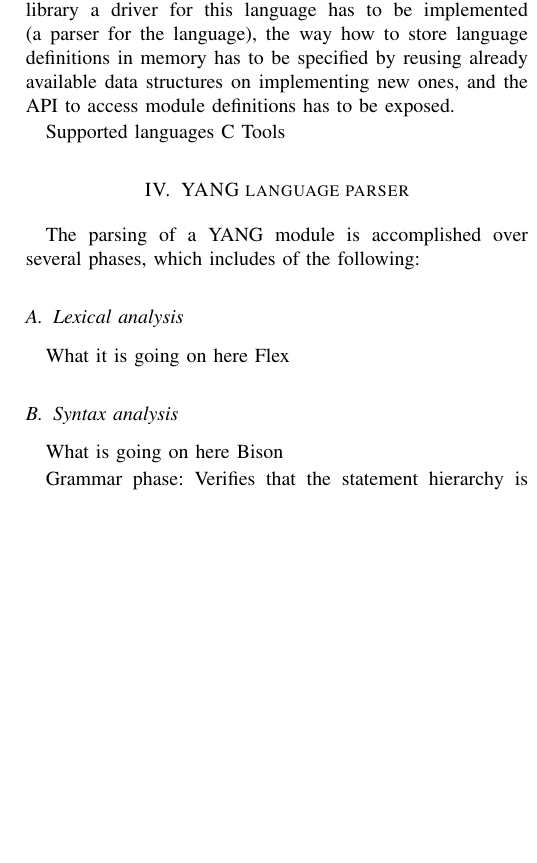
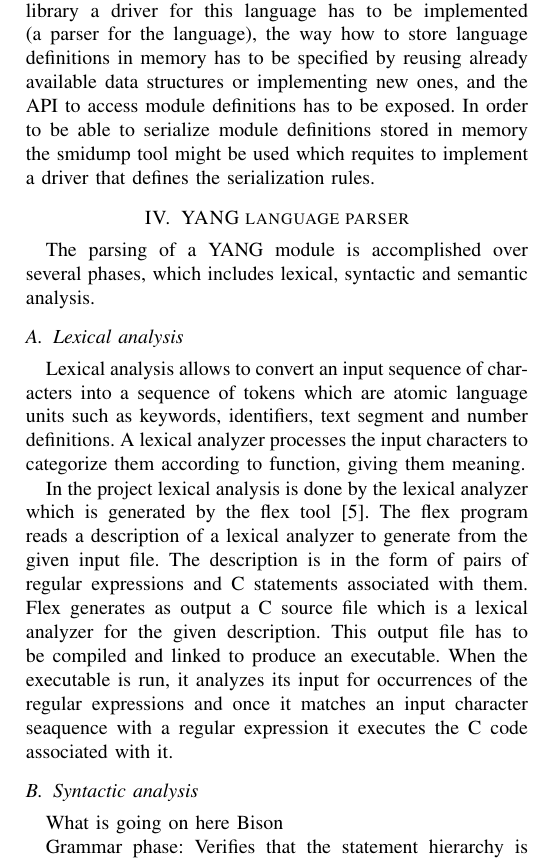
Before and after one commit to pan0007/libsmi, a LaTeX paper (doc/report/yang-report.tex): part of one column of page 2 of 2 before the commit and part of one column of page 2 of 3 after it, cut so that both start at the same text, the shorter picture padded with empty space. Compiled offline with pdfLaTeX.

Commit message:
updated report

```diff
--- a/doc/report/yang-report.tex
+++ b/doc/report/yang-report.tex
@@ -41,7 +41,7 @@ The core of the libsmi library allows management applications to access SMI MIB
 
 The libsmi library distribution also includes a collection of tools built on top of the library to check, analyze dump, convert, and compare MIB definitions.
 
-In oder support a new modeling language by the libsmi library a driver for this language has to be implemented (a parser for the language), the way how to store language definitions in memory has to be specified by reusing already available data structures on implementing new ones, and the API to access module definitions has to be exposed.
+In oder support a new modeling language by the libsmi library a driver for this language has to be implemented (a parser for the language), the way how to store language definitions in memory has to be specified by reusing already available data structures or implementing new ones, and the API to access module definitions has to be exposed. In order to be able to serialize module definitions stored in memory the smidump tool might be used which requites to implement a driver that defines the serialization rules.
 \begin{figure}
 \begin{center}
 \includegraphics[scale=0.50]{libsmi.jpg}
@@ -50,19 +50,14 @@ In oder support a new modeling language by the libsmi library a driver for this
 \end{center}
 \end{figure}
 
+\section{YANG language parser}
+The parsing of a YANG module is accomplished over several phases, which includes lexical, syntactic and semantic analysis.
+\subsection{Lexical analysis}
+Lexical analysis allows to convert an input sequence of characters into a sequence of tokens which are atomic language units such as keywords, identifiers, text segment and number definitions. A lexical analyzer processes the input characters to categorize them according to function, giving them meaning.
 
+In the project lexical analysis is done by the lexical analyzer which is generated by the flex tool \cite{bib5}. The flex program reads a description of a lexical analyzer to generate from the given input file. The description is in the form of pairs of regular expressions and C statements associated with them. Flex generates as output a C source file which is a lexical analyzer for the given description. This output file has to be compiled and linked to produce an executable. When the executable is run, it analyzes its input for occurrences of the regular expressions and once it matches an input character seaquence with a regular expression it executes the C code associated with it.
 
-Supported languages
-C
-Tools
-
-\section{YANG language parser}
-The parsing of a YANG module is accomplished over several phases, which includes of the following:
-\subsection{Lexical analysis}
-What it is going on here
-Flex
-
-\subsection{Syntax analysis}
+\subsection{Syntactic analysis}
 What is going on here
 Bison
 
```
